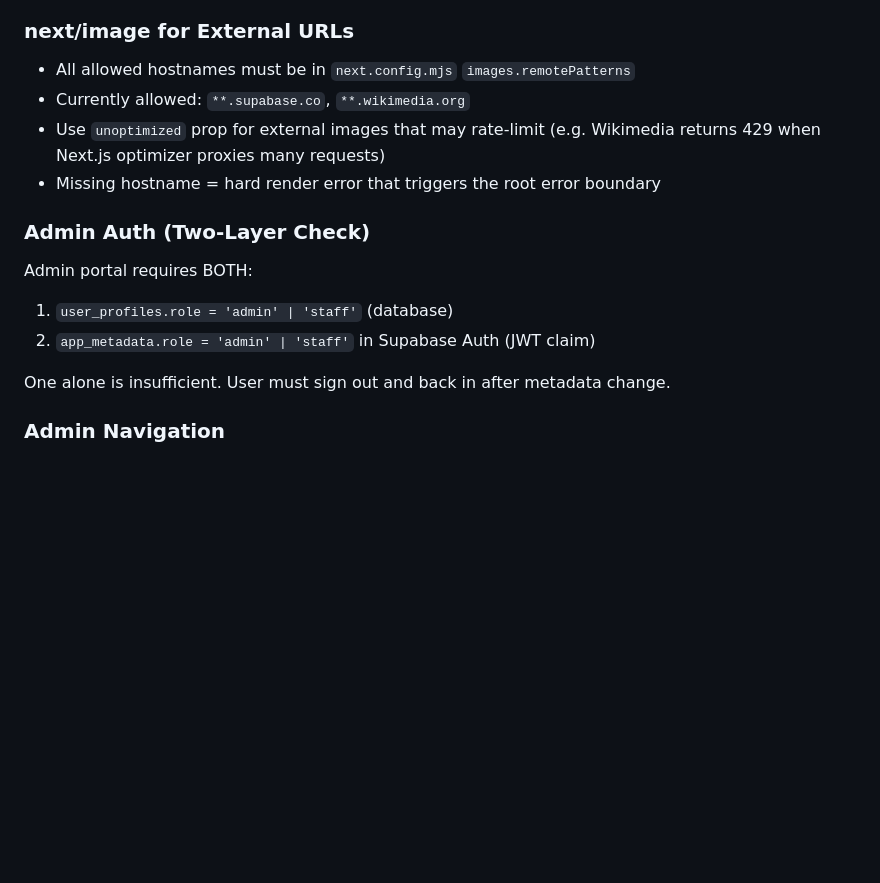
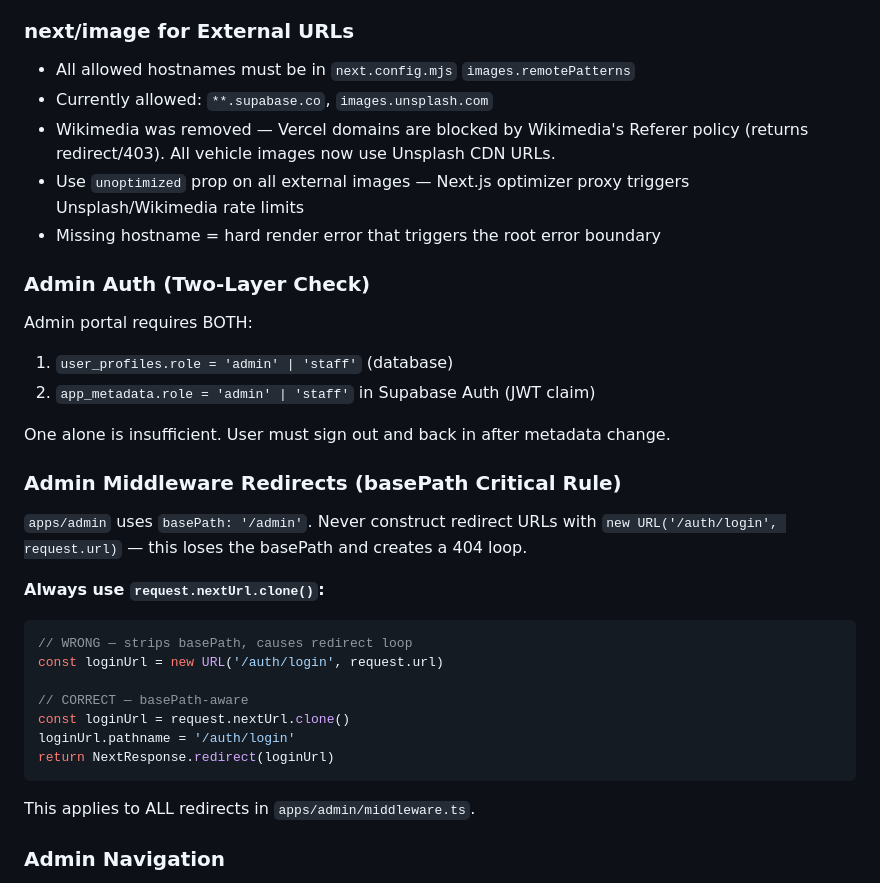
Before and after one commit to Obinwanne1/RECI-Transport, a Markdown page: CLAUDE.md, the part around one of its changes. Rendered like a GitHub page; blank space fills up the shorter version.

````diff
--- a/CLAUDE.md
+++ b/CLAUDE.md
@@ -62,8 +62,9 @@ All AI routes (`/api/ai/*`) and `lib/corporate-agent.ts` import from `@/lib/anth
 
 ### next/image for External URLs
 - All allowed hostnames must be in `next.config.mjs` `images.remotePatterns`
-- Currently allowed: `**.supabase.co`, `**.wikimedia.org`
-- Use `unoptimized` prop for external images that may rate-limit (e.g. Wikimedia returns 429 when Next.js optimizer proxies many requests)
+- Currently allowed: `**.supabase.co`, `images.unsplash.com`
+- Wikimedia was removed — Vercel domains are blocked by Wikimedia's Referer policy (returns redirect/403). All vehicle images now use Unsplash CDN URLs.
+- Use `unoptimized` prop on all external images — Next.js optimizer proxy triggers Unsplash/Wikimedia rate limits
 - Missing hostname = hard render error that triggers the root error boundary
 
 ### Admin Auth (Two-Layer Check)
@@ -72,6 +73,21 @@ Admin portal requires BOTH:
 2. `app_metadata.role = 'admin' | 'staff'` in Supabase Auth (JWT claim)
 
 One alone is insufficient. User must sign out and back in after metadata change.
+
+### Admin Middleware Redirects (basePath Critical Rule)
+`apps/admin` uses `basePath: '/admin'`. Never construct redirect URLs with `new URL('/auth/login', request.url)` — this loses the basePath and creates a 404 loop.
+
+**Always use `request.nextUrl.clone()`:**
+```typescript
+// WRONG — strips basePath, causes redirect loop
+const loginUrl = new URL('/auth/login', request.url)
+
+// CORRECT — basePath-aware
+const loginUrl = request.nextUrl.clone()
+loginUrl.pathname = '/auth/login'
+return NextResponse.redirect(loginUrl)
+```
+This applies to ALL redirects in `apps/admin/middleware.ts`.
 
 ### Admin Navigation
 - Internal links in admin app use relative paths (e.g. `/dashboard`, not `/admin/dashboard`). Next.js prepends basePath.
````
Also changed, not shown: other parts of CLAUDE.md (+24 -1 lines), SKILL.md (+38 -3 lines).
